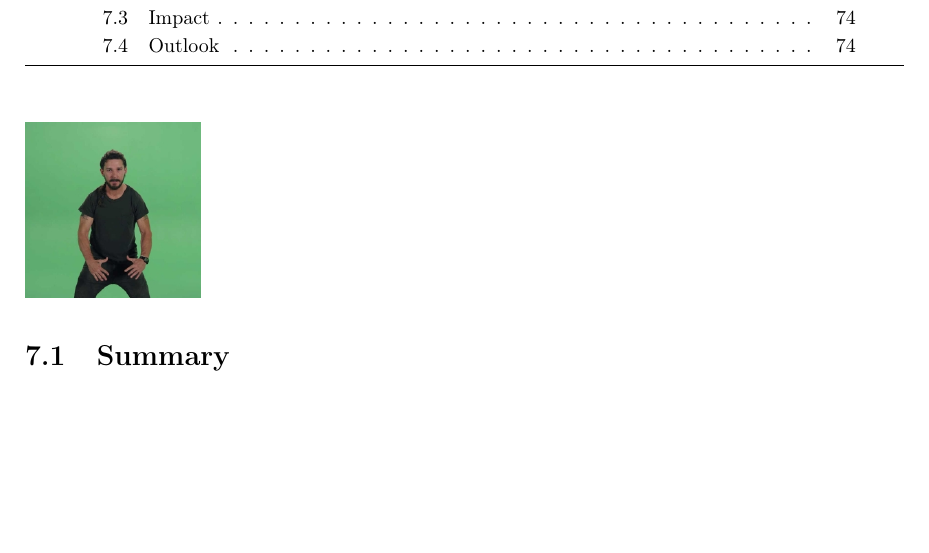
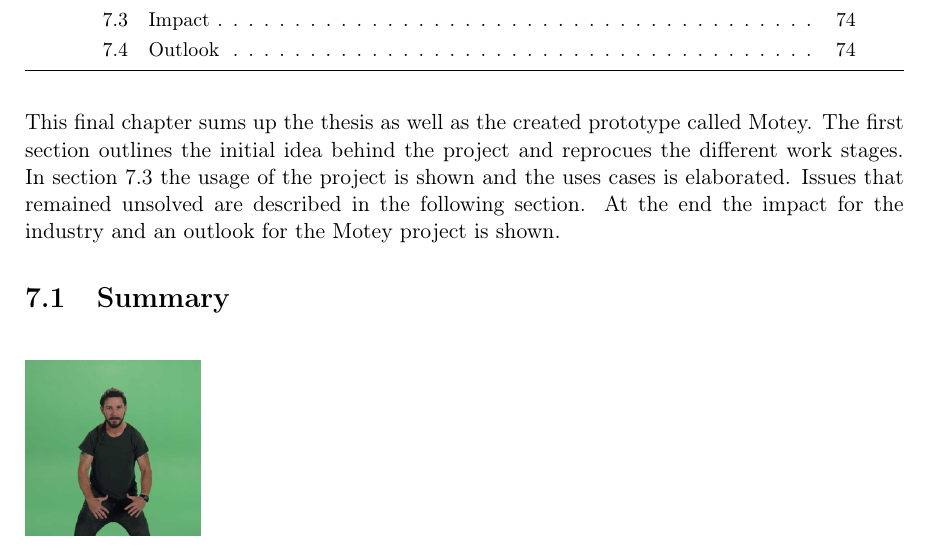
Before and after one commit to Neoklosch/Master-Thesis, a LaTeX thesis (thesis.tex, which reads sections/008_summary.tex): part of page 86 of 124, cut so that both start at the same text, the shorter picture padded with empty space. The pictures show the PDF file Master_Thesis_-_Markus_Paeschke.pdf that the author committed with the source.

Commit message:
Added Conclusion introduction.

```diff
--- a/sections/008_summary.tex
+++ b/sections/008_summary.tex
@@ -1,13 +1,22 @@
 \chapter{Conclusion}
 \label{chapter:conclusion}
 \minitoc\vspace{.5cm}
-% The final chapter summarizes the thesis. The first subsection outlines the main ideas
-% behind Component X and recapitulates the work steps. Issues that remained unsolved
-% are then described. Finally the potential of the proposed solution and future work is
-% surveyed in an outlook.
-\doit
+This final chapter sums up the thesis as well as the created prototype called Motey.
+The first section outlines the initial idea behind the project and reprocues the different work stages.
+In section \ref{section:summary_impact} the usage of the project is shown and the uses cases is elaborated.
+Issues that remained unsolved are described in the following section.
+At the end the impact for the industry and an outlook for the Motey project is shown.
 
 \section{Summary}
+% analyse phase beschreiben -> was war ziel, wie gefunden (mit Mathias in meetings)
+% Motey nochmal erklären (VAL, Capabilities und node discovery)
+% CI funktioniert gut und baut alles automatisch
+% test laufen durch und werden in jedem Build process durchlaufen
+% code ist dokumentiert und getestet (coverage wäre geil)
+% die evaluation zeigt das die verwendete Technologie gut geeignet ist (Docker, ZeroMQ und MQTT)
+
+
+
 % Explain what you did during the last 6 month on 1 or 2 pages!
 % The work done can be summarized into the following work steps
 % • Analysis of available technologies
```
Also changed, not shown: Master_Thesis_-_Markus_Paeschke.pdf, sections/008_summary.tex (33 more changed lines).
